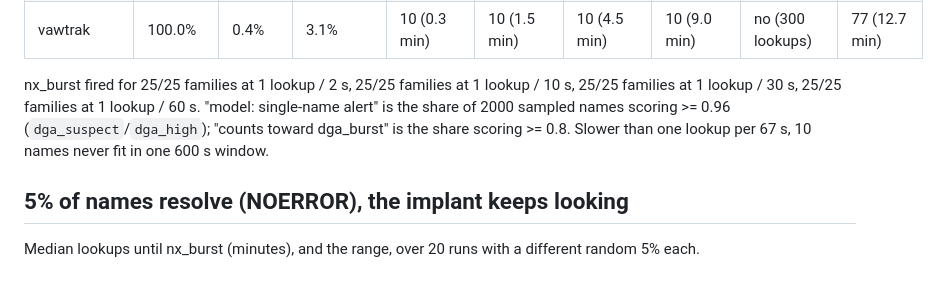
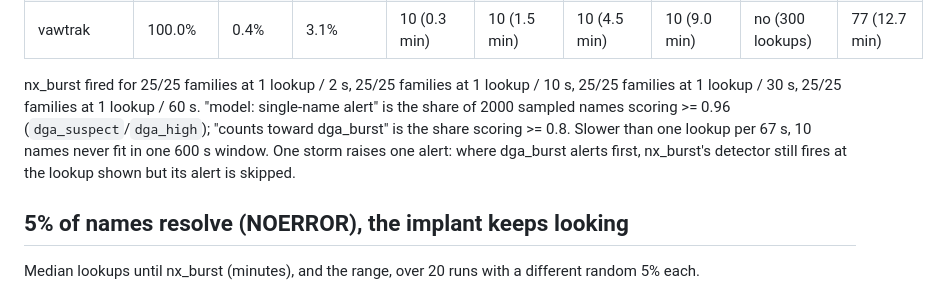
Before and after one commit to TRXAlpha/ghostwall, a Markdown page: agents/dga_eval/results_nx_sim.md, the part around the change. Rendered like a GitHub page.

Commit message:
results_nx_sim.md: rerun on the current code (same numbers; notes folded alerts)
Co-Authored-By: Claude Opus 5.5 <noreply@anthropic.com>
Claude-Session: https://claude.ai/code/session_013Gmt3Cmfo3yVLFXeYDeLyF

```diff
--- a/agents/dga_eval/results_nx_sim.md
+++ b/agents/dga_eval/results_nx_sim.md
@@ -36,7 +36,7 @@ Cells are `lookups until the first alert (minutes)`; `no` = not within 300 looku
 | tinba | 99.8% | 83.8% | 94.0% | 10 (0.3 min) | 10 (1.5 min) | 10 (4.5 min) | 10 (9.0 min) | 6 (0.8 min) | 1 (0.0 min) |
 | vawtrak | 100.0% | 0.4% | 3.1% | 10 (0.3 min) | 10 (1.5 min) | 10 (4.5 min) | 10 (9.0 min) | no (300 lookups) | 77 (12.7 min) |
 
-nx_burst fired for 25/25 families at 1 lookup / 2 s, 25/25 families at 1 lookup / 10 s, 25/25 families at 1 lookup / 30 s, 25/25 families at 1 lookup / 60 s. "model: single-name alert" is the share of 2000 sampled names scoring >= 0.96 (`dga_suspect`/`dga_high`); "counts toward dga_burst" is the share scoring >= 0.8. Slower than one lookup per 67 s, 10 names never fit in one 600 s window.
+nx_burst fired for 25/25 families at 1 lookup / 2 s, 25/25 families at 1 lookup / 10 s, 25/25 families at 1 lookup / 30 s, 25/25 families at 1 lookup / 60 s. "model: single-name alert" is the share of 2000 sampled names scoring >= 0.96 (`dga_suspect`/`dga_high`); "counts toward dga_burst" is the share scoring >= 0.8. Slower than one lookup per 67 s, 10 names never fit in one 600 s window. One storm raises one alert: where dga_burst alerts first, nx_burst's detector still fires at the lookup shown but its alert is skipped.
 
 ## 5% of names resolve (NOERROR), the implant keeps looking
 
```
